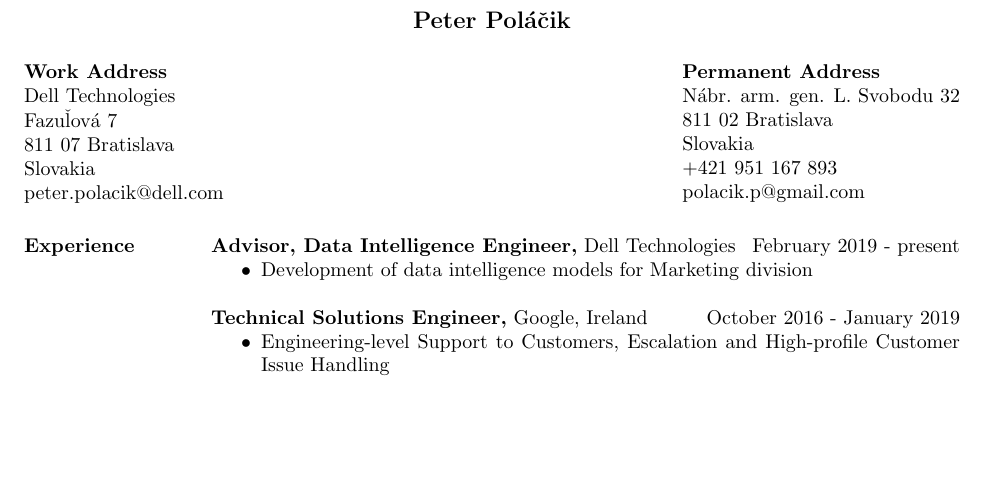
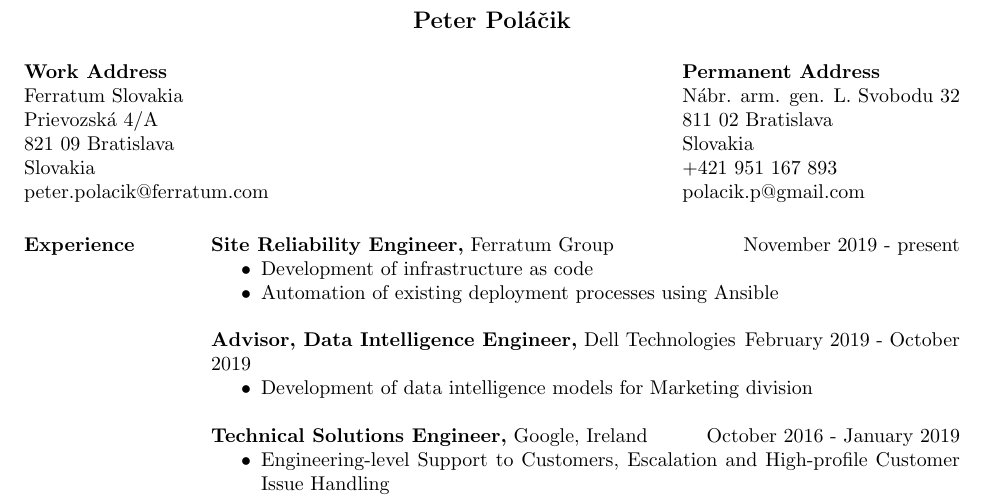
Before and after one commit to pepol/cv, a LaTeX CV (polacik-cv.tex): part of page 1 of 2, cut so that both start at the same text, the shorter picture padded with empty space. Compiled offline with pdfLaTeX.

Commit message:
Update polacik-cv.tex

```diff
--- a/polacik-cv.tex
+++ b/polacik-cv.tex
@@ -12,8 +12,8 @@
 
 \name{Peter Pol\'{a}\v{c}ik\\[12pt]} % the \\[12pt] adds a blank line after name
 
-\address{{\bf Work Address} \\ Dell Technologies \\ Fazu\v{l}ov\'{a} 7 \\ 811 07 Bratislava \\ Slovakia \\
-        peter.polacik@dell.com}
+\address{{\bf Work Address} \\ Ferratum Slovakia \\ Prievozsk\'{a} 4/A \\ 821 09 Bratislava \\ Slovakia \\
+        peter.polacik@ferratum.com}
 
 \address{{\bf Permanent Address} \\ N\'{a}br. arm. gen. L. Svobodu 32 \\ 811 02 Bratislava \\ Slovakia \\
         +421 951 167 893 \\ polacik.p@gmail.com}
@@ -27,7 +27,13 @@
 
 \section{Experience}
 
-{\bf Advisor, Data Intelligence Engineer,} Dell Technologies \hfill February 2019 - present
+{\bf Site Reliability Engineer,} Ferratum Group \hfill November 2019 - present
+\begin{itemize} \itemsep -2pt
+\item Development of infrastructure as code
+\item Automation of existing deployment processes using Ansible
+\end{itemize}
+
+{\bf Advisor, Data Intelligence Engineer,} Dell Technologies \hfill February 2019 - October 2019
 \begin{itemize} \itemsep -2pt
 \item Development of data intelligence models for Marketing division
 \end{itemize}
```
